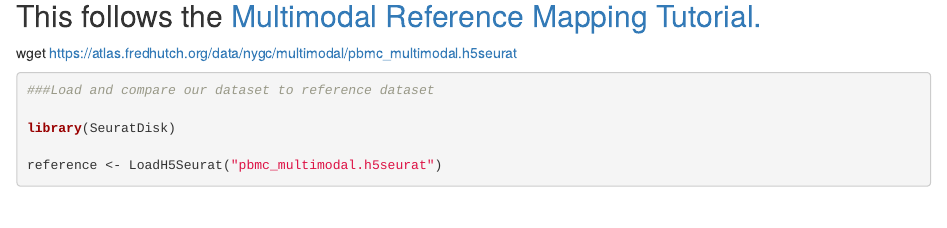
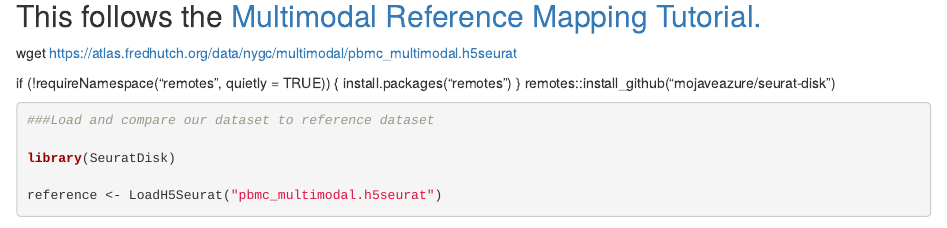
Before and after one commit to miasteinberg/rhapsody_seurat, an R Markdown document (seurat_map_reference.Rmd): the page in a window 1100 px wide, from 350 px down. Rendered offline with R 4.5, knitr and Pandoc, with nearby package versions; some code elsewhere in the file could not run offline.

Commit message:
Added SeuratDisk info

````diff
--- a/seurat_map_reference.Rmd
+++ b/seurat_map_reference.Rmd
@@ -15,6 +15,11 @@ combined.data <- readRDS('projectname_rna_cluster.rds')
 
 ## This follows the [Multimodal Reference Mapping Tutorial.](https://satijalab.org/seurat/articles/multimodal_reference_mapping.html)
 wget https://atlas.fredhutch.org/data/nygc/multimodal/pbmc_multimodal.h5seurat
+
+if (!requireNamespace("remotes", quietly = TRUE)) {
+  install.packages("remotes")
+}
+remotes::install_github("mojaveazure/seurat-disk")
 
 ```{r}
 ###Load and compare our dataset to reference dataset
````
